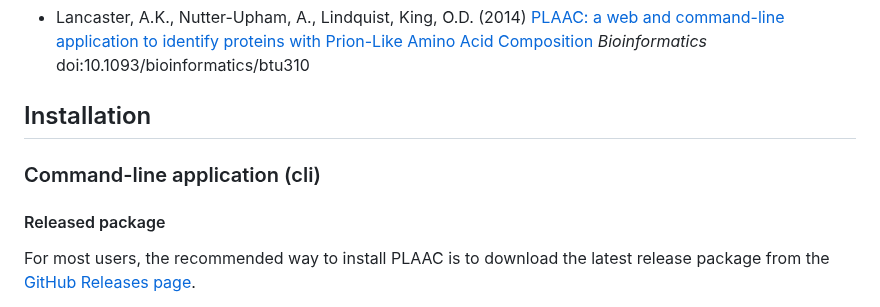
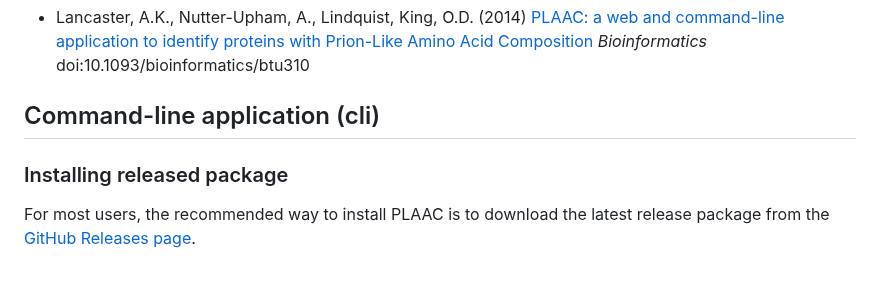
Before and after one commit to whitehead/plaac, a Markdown page: README.md, the part around one of its changes. Drawn GitHub-style; blank space fills up the shorter version.

```diff
--- a/README.md
+++ b/README.md
@@ -32,12 +32,10 @@ features of prionogenic proteins](http://www.sciencedirect.com/science/article/p
 Prion-Like Amino Acid Composition](http://bioinformatics.oxfordjournals.org/content/early/2014/05/13/bioinformatics.btu310.abstract) *Bioinformatics* doi:10.1093/bioinformatics/btu310
 
 
-Installation
-------------
+Command-line application (cli)
+------------------------------
 
-### Command-line application (cli)
-
-#### Released package
+### Installing released package
 
 For most users, the recommended way to install PLAAC is to download the latest release package from the [GitHub Releases page](https://github.com/whitehead/plaac/releases).
 
```
Also changed, not shown: other parts of README.md (+3 -3 lines).
